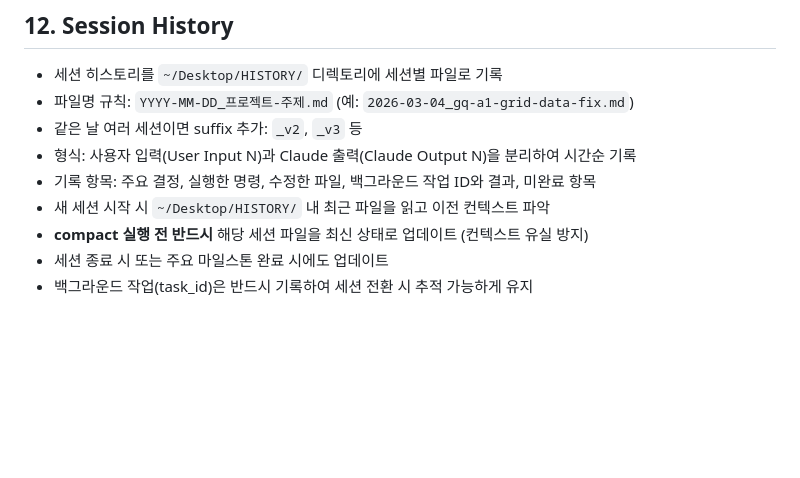
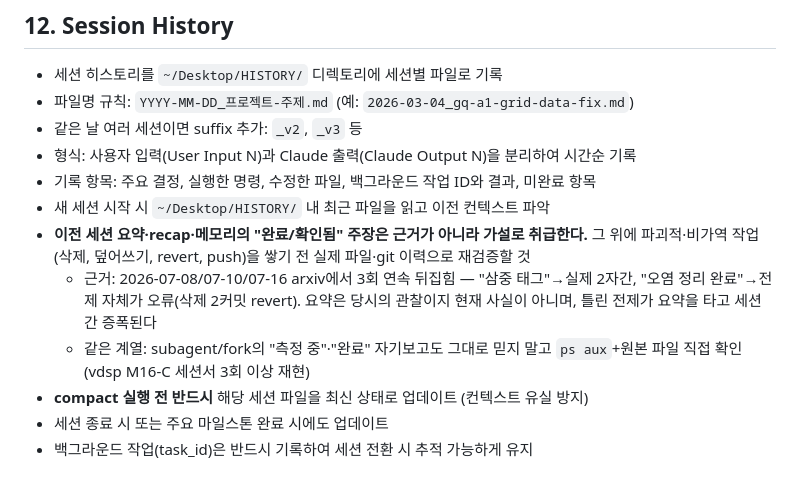
Before and after one commit to popixoxipop-collab/ax-os, a Markdown page: CLAUDE.md, the part around the change. Rendered like a GitHub page; blank space fills up the shorter version.

Commit message:
docs(claude-md): treat prior-session "done" claims as hypotheses, not evidence
Section 12 already says to read recent history at session start. This
qualifies that: read it, but re-verify against the actual files and git
history before stacking destructive or irreversible work on top of it.

Prompted by three consecutive reversals in the arxiv repo where a
summary's conclusion did not survive contact with the files:
- 2026-07-08: "triple-tagged across 3 projects" -> actually 2 projects
- 2026-07-10: "shared-pool contamination cleaned up" -> the whole
  contamination premise was wrong; the two deletion commits were
  reverted on 2026-07-16 (cac8abf, 66 files restored)

A wrong premise does not decay across sessions -- it gets amplified,
because each summary restates it with more confidence than the last.

The same applies to subagent/fork self-reports ("measuring", "done"):
check ps aux and the source file instead of taking the claim.

Co-Authored-By: Claude Opus 4.8 (1M context) <noreply@anthropic.com>

```diff
--- a/CLAUDE.md
+++ b/CLAUDE.md
@@ -96,6 +96,9 @@
 - 형식: 사용자 입력(User Input N)과 Claude 출력(Claude Output N)을 분리하여 시간순 기록
 - 기록 항목: 주요 결정, 실행한 명령, 수정한 파일, 백그라운드 작업 ID와 결과, 미완료 항목
 - 새 세션 시작 시 `~/Desktop/HISTORY/` 내 최근 파일을 읽고 이전 컨텍스트 파악
+- **이전 세션 요약·recap·메모리의 "완료/확인됨" 주장은 근거가 아니라 가설로 취급한다.** 그 위에 파괴적·비가역 작업(삭제, 덮어쓰기, revert, push)을 쌓기 전 실제 파일·git 이력으로 재검증할 것
+  - 근거: 2026-07-08/07-10/07-16 arxiv에서 3회 연속 뒤집힘 — "삼중 태그"→실제 2자간, "오염 정리 완료"→전제 자체가 오류(삭제 2커밋 revert). 요약은 당시의 관찰이지 현재 사실이 아니며, 틀린 전제가 요약을 타고 세션 간 증폭된다
+  - 같은 계열: subagent/fork의 "측정 중"·"완료" 자기보고도 그대로 믿지 말고 `ps aux`+원본 파일 직접 확인 (vdsp M16-C 세션서 3회 이상 재현)
 - **compact 실행 전 반드시** 해당 세션 파일을 최신 상태로 업데이트 (컨텍스트 유실 방지)
 - 세션 종료 시 또는 주요 마일스톤 완료 시에도 업데이트
 - 백그라운드 작업(task_id)은 반드시 기록하여 세션 전환 시 추적 가능하게 유지
```
